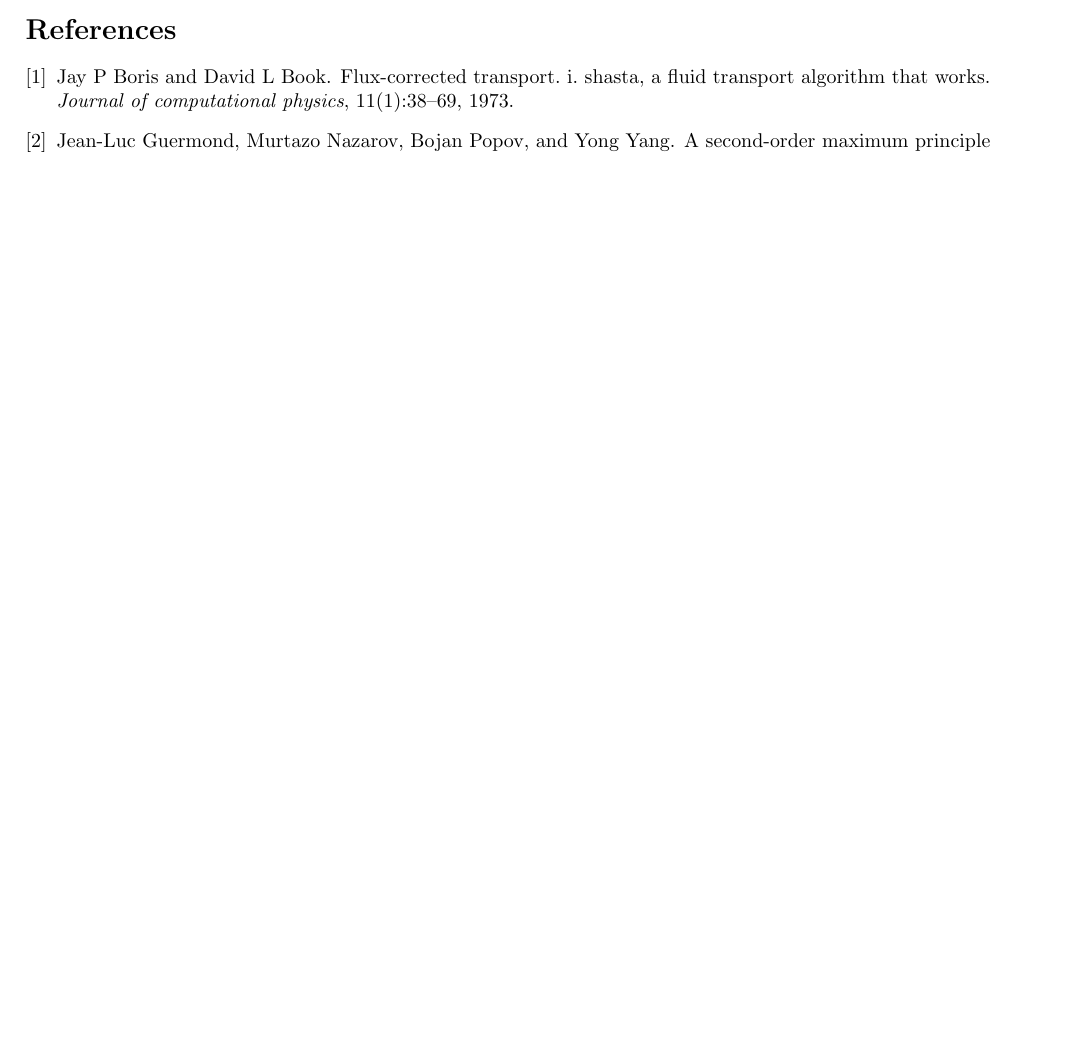
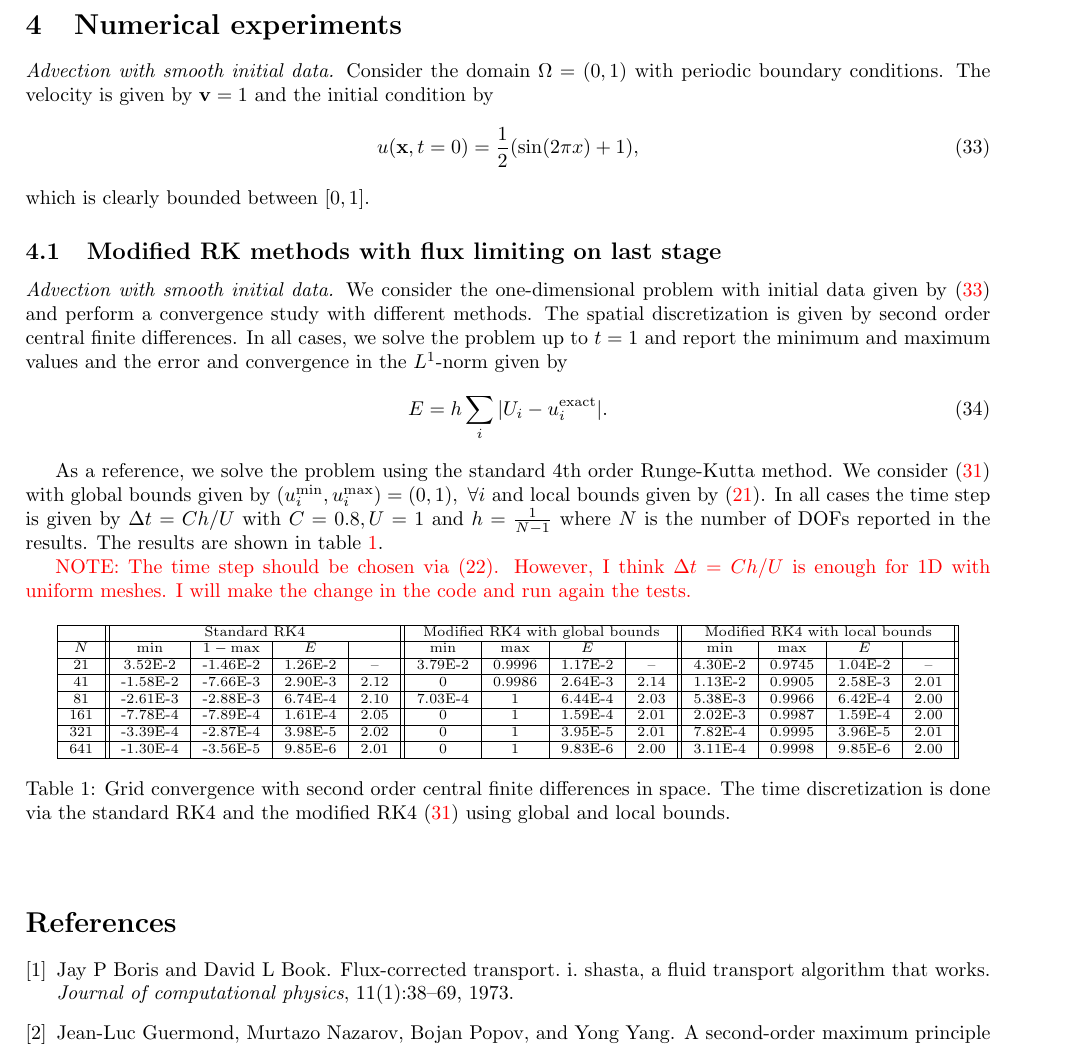
Before and after one commit to ketch/positiveRK, a LaTeX document (ideas.tex): part of page 6 of 6 before the commit and part of page 7 of 8 after it, cut at the place of the change, the shorter picture padded with empty space. Compiled offline with pdfLaTeX.

Commit message:
Add convergence related to MRK4 with smooth initial data

```diff
--- a/ideas.tex
+++ b/ideas.tex
@@ -318,3 +321,55 @@ where
 \subsection{Modified RK methods with flux limiting on all stages}
 \subsection{Hierarchical modified RK methods with flux limiting}
 
+\clearpage
+\section{Numerical experiments}
+
+{\it Advection with smooth initial data.} Consider the domain $\Omega=(0,1)$
+with periodic boundary conditions. The velocity is given by $\bfv=1$ and the initial
+condition by
+\begin{align}\label{smooth_initial_data}
+  u(\bfx,t=0)=\frac{1}{2}(\sin(2\pi x)+1),
+\end{align}
+which is clearly bounded between $[0,1]$.
+
+\subsection{Modified RK methods with flux limiting on last stage}
+
+{\it Advection with smooth initial data.}
+We consider the one-dimensional problem with initial data given by \eqref{smooth_initial_data}
+and perform a convergence study with different methods.
+The spatial discretization is given by second order central finite differences.
+%
+In all cases, we solve the problem up to $t=1$ and report the minimum and maximum values
+and the error and convergence in the $L^1$-norm given by
+\begin{align}
+  E=h\sum_i |U_i-u_i^{\text{exact}}|.
+\end{align}
+
+%
+As a reference, we solve the problem using the standard 4th order Runge-Kutta method.
+We consider \eqref{MRK_last_stage} with global bounds given by $(u_i^{\min}, u_i^{\max})=(0,1), ~\forall i$
+and local bounds given by \eqref{local-bounds}.
+In all cases the time step is given by $\Delta t=C h/U$ with $C=0.8, U=1$ and $h=\frac{1}{N-1}$ where $N$ is the number of DOFs
+reported in the results. The results are shown in table \ref{table:MRK4_limiting_last_stage}.
+
+{\color{red} NOTE: The time step should be chosen via \eqref{CFL_low_order_scheme}.
+  However, I think $\Delta t=C h/U$ is enough for 1D with uniform meshes. I will make the change in the code and run again the tests.}
+
+\begin{table}[h]\scriptsize
+\begin{center}
+\begin{tabular}{|c||c|c|c|c||c|c|c|c||c|c|c|c||} \cline{1-13}
+\multicolumn{1}{|c||}{} &
+\multicolumn{4}{|c||}{Standard RK4} &
+\multicolumn{4}{|c||}{Modified RK4 with global bounds} &
+\multicolumn{4}{|c||}{Modified RK4 with local bounds} \\ \hline
+$N$ & $ \min$ &  $1-\max$ & $ E $ &  & $\min$ &  $\max$ & $E$ &   & $\min$ & $\max$ & $E$ &  \\ \hline
+21  & 3.52E-2 & -1.46E-2 & 1.26E-2 & --   & 3.79E-2 & 0.9996 & 1.17E-2 & --   & 4.30E-2 & 0.9745 & 1.04E-2 & --    \\ \hline
+41  & -1.58E-2 & -7.66E-3 & 2.90E-3 & 2.12 & 0       & 0.9986 & 2.64E-3 & 2.14 & 1.13E-2 & 0.9905 & 2.58E-3 & 2.01 \\ \hline
+81  & -2.61E-3 & -2.88E-3 & 6.74E-4 & 2.10 & 7.03E-4 & 1      & 6.44E-4 & 2.03 & 5.38E-3 & 0.9966 & 6.42E-4 & 2.00 \\ \hline
+161 & -7.78E-4 & -7.89E-4 & 1.61E-4 & 2.05 & 0       & 1      & 1.59E-4 & 2.01 & 2.02E-3 & 0.9987 & 1.59E-4 & 2.00 \\ \hline
+321 & -3.39E-4 & -2.87E-4 & 3.98E-5 & 2.02 & 0       & 1      & 3.95E-5 & 2.01 & 7.82E-4 & 0.9995 & 3.96E-5 & 2.01 \\ \hline
+641 & -1.30E-4 & -3.56E-5 & 9.85E-6 & 2.01 & 0       & 1      & 9.83E-6 & 2.00 & 3.11E-4 & 0.9998 & 9.85E-6 & 2.00 \\ \hline
+\end{tabular}
+\caption{Grid convergence with second order central finite differences in space.
+  The time discretization is done via the standard RK4
+  and the modified RK4 \eqref{MRK_last_stage} using global and local bounds.}
```
Also changed, not shown: ideas.tex (8 more changed lines).
